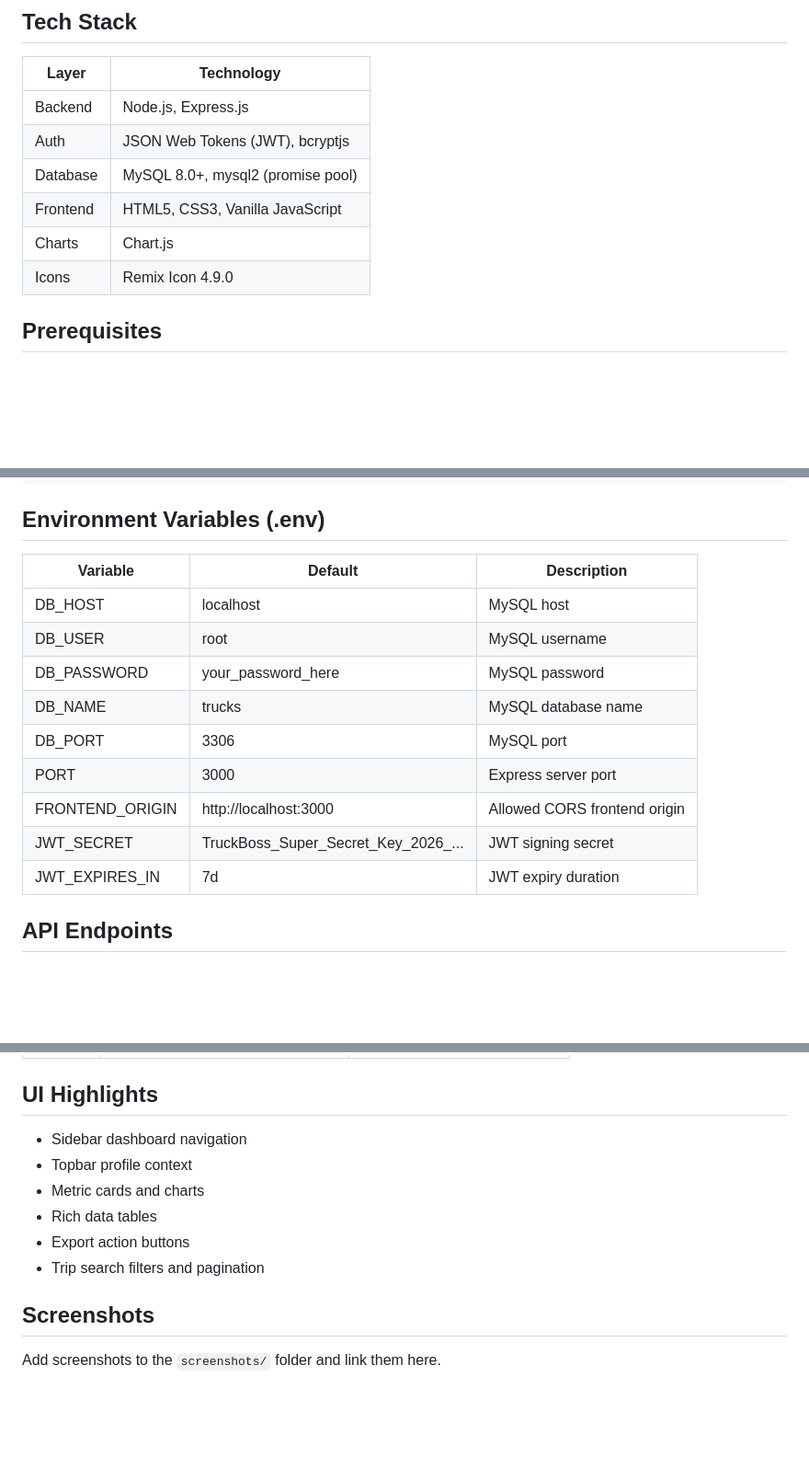
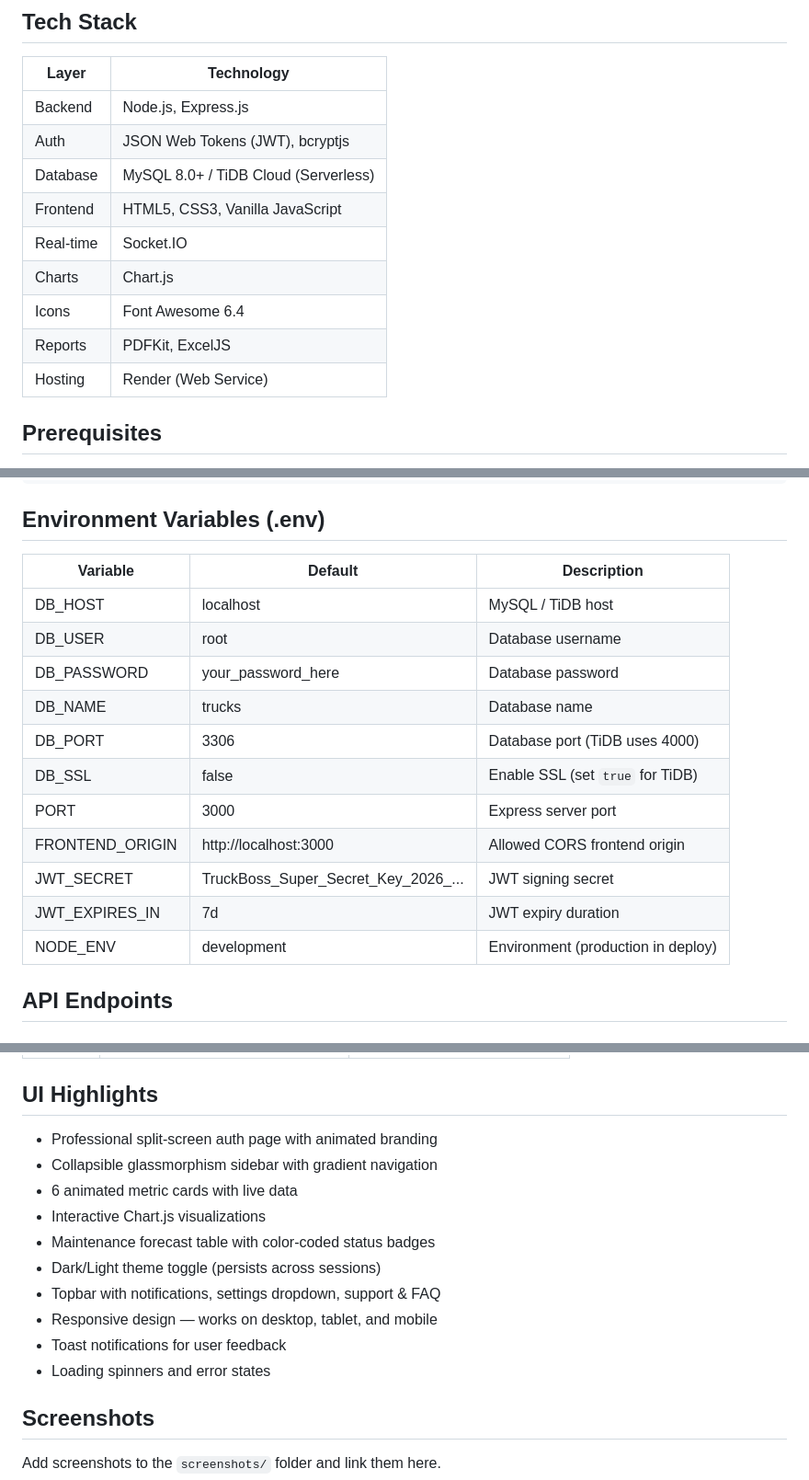
Before and after one commit to Ashishkumar9896/TruckBoss-Pro, a Markdown page: README.md, 3 parts joined by grey strips. Shown at 92% size. Rendered like a GitHub page; blank space fills up the shorter version.

```diff
--- a/README.md
+++ b/README.md
@@ -66,10 +77,13 @@ Libraries used:
 |-----------|-----------------------------------------|
 | Backend   | Node.js, Express.js                     |
 | Auth      | JSON Web Tokens (JWT), bcryptjs         |
-| Database  | MySQL 8.0+, mysql2 (promise pool)       |
+| Database  | MySQL 8.0+ / TiDB Cloud (Serverless)   |
 | Frontend  | HTML5, CSS3, Vanilla JavaScript         |
+| Real-time | Socket.IO                               |
 | Charts    | Chart.js                                |
-| Icons     | Remix Icon 4.9.0                        |
+| Icons     | Font Awesome 6.4                        |
+| Reports   | PDFKit, ExcelJS                         |
+| Hosting   | Render (Web Service)                    |
 
 ## Prerequisites
 
@@ -106,17 +120,19 @@ npm run dev
 
 ## Environment Variables (.env)
 
-| Variable       | Default                              | Description                  |
-|----------------|--------------------------------------|------------------------------|
-| DB_HOST        | localhost                            | MySQL host                   |
-| DB_USER        | root                                 | MySQL username               |
-| DB_PASSWORD    | your_password_here                   | MySQL password               |
-| DB_NAME        | trucks                               | MySQL database name          |
-| DB_PORT        | 3306                                 | MySQL port                   |
-| PORT           | 3000                                 | Express server port          |
-| FRONTEND_ORIGIN| http://localhost:3000                | Allowed CORS frontend origin |
-| JWT_SECRET     | TruckBoss_Super_Secret_Key_2026_...  | JWT signing secret           |
-| JWT_EXPIRES_IN | 7d                                   | JWT expiry duration          |
+| Variable       | Default                              | Description                       |
+|----------------|--------------------------------------|-----------------------------------|
+| DB_HOST        | localhost                            | MySQL / TiDB host                 |
+| DB_USER        | root                                 | Database username                 |
+| DB_PASSWORD    | your_password_here                   | Database password                 |
+| DB_NAME        | trucks                               | Database name                     |
+| DB_PORT        | 3306                                 | Database port (TiDB uses 4000)    |
+| DB_SSL         | false                                | Enable SSL (set `true` for TiDB)  |
+| PORT           | 3000                                 | Express server port               |
+| FRONTEND_ORIGIN| http://localhost:3000                | Allowed CORS frontend origin      |
+| JWT_SECRET     | TruckBoss_Super_Secret_Key_2026_...  | JWT signing secret                |
+| JWT_EXPIRES_IN | 7d                                   | JWT expiry duration               |
+| NODE_ENV       | development                          | Environment (production in deploy)|
 
 ## API Endpoints
 
@@ -186,12 +202,16 @@ npm run dev
 
 ## UI Highlights
 
-- Sidebar dashboard navigation
-- Topbar profile context
-- Metric cards and charts
-- Rich data tables
-- Export action buttons
-- Trip search filters and pagination
+- Professional split-screen auth page with animated branding
+- Collapsible glassmorphism sidebar with gradient navigation
+- 6 animated metric cards with live data
+- Interactive Chart.js visualizations
+- Maintenance forecast table with color-coded status badges
+- Dark/Light theme toggle (persists across sessions)
+- Topbar with notifications, settings dropdown, support & FAQ
+- Responsive design — works on desktop, tablet, and mobile
+- Toast notifications for user feedback
+- Loading spinners and error states
 
 ## Screenshots
 
```
Also changed, not shown: other parts of README.md (+38 -11 lines).
